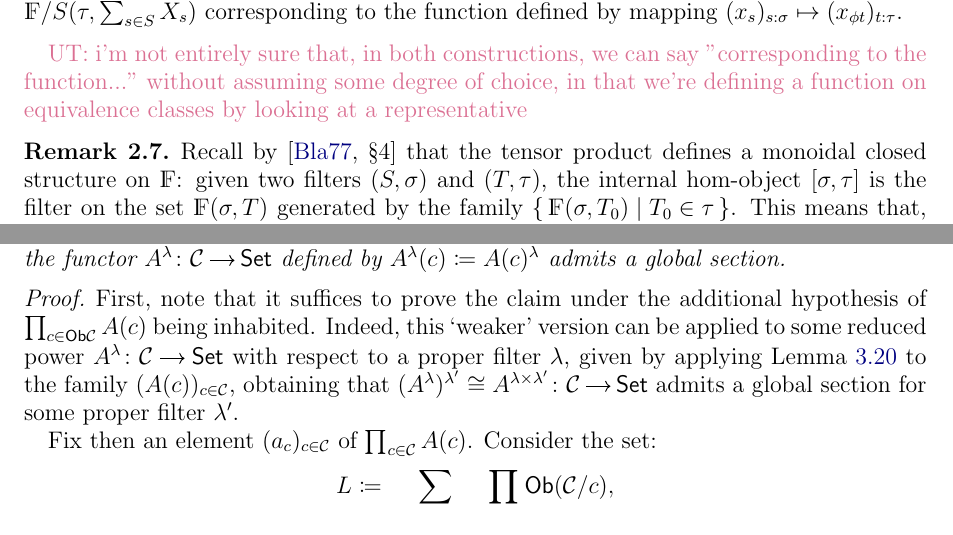
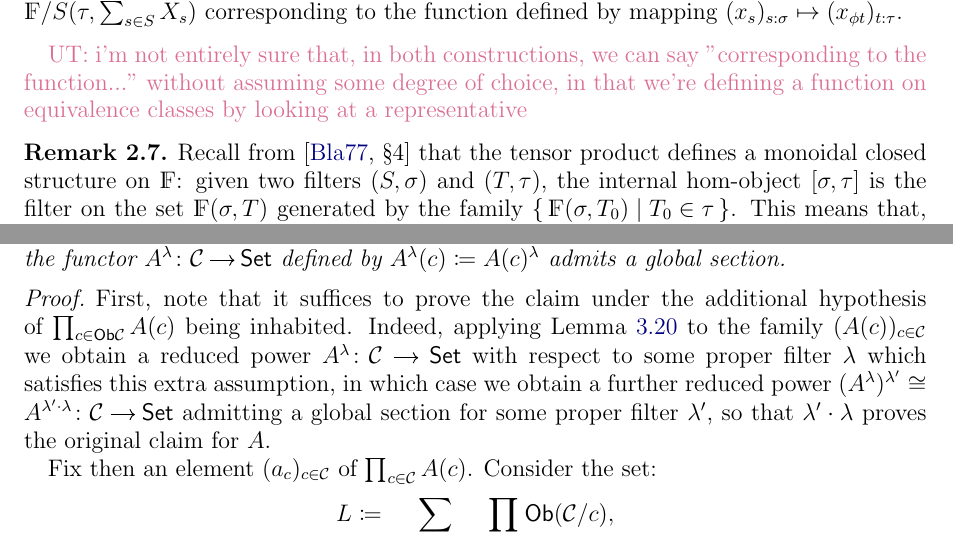
Before and after one commit to gabriel-saadia/Filterization, a LaTeX paper (main.tex, which reads 02-vfcats.tex, 03-tautness.tex): two parts of pages 3 and 11 of 33, joined at a grey line, cut so that both start at the same text. Compiled offline with pdfLaTeX.

Commit message:
Updates from Overleaf

```diff
--- a/02-vfcats.tex
+++ b/02-vfcats.tex
@@ -91,7 +91,7 @@ As above, an $\FF$-arrow $\phi \colon \tau \to \sigma$ induces by precomposition
 \UT{i'm not entirely sure that, in both constructions, we can say "corresponding to the function..." without assuming some degree of choice, in that we're defining a function on equivalence classes by looking at a representative}
 
 \begin{rmk}\label{rmk:monoidal-structure-on-F}
-    Recall by \cite[\S 4]{blassTwoClosedCategories1977} that the tensor product defines a monoidal closed structure on $\FF$:
+    Recall from \cite[\S 4]{blassTwoClosedCategories1977} that the tensor product defines a monoidal closed structure on $\FF$:
     given two filters $(S,\sigma)$ and $(T,\tau)$, the internal hom-object $[\sigma, \tau]$ is the filter on the set $\FF(\sigma, T)$ generated by the family $\set{ \FF(\sigma, T_0) | T_0 \in \tau}$. This means that, in particular, if $\tau = \delta_T$, then $[\sigma, \tau] = \delta_{\FF(\sigma, T)}$. Thus, for any filter $\lambda$, we have a bijection
     \[ \FF(\lambda, \FF(\sigma, T)) \cong \FF(\lambda \cdot \sigma , T) \]
     or, in other words:
--- a/03-tautness.tex
+++ b/03-tautness.tex
@@ -292,7 +292,7 @@ Recall now that a small category $\mathcal C$ is \emph{cofiltered} if every fini
 \begin{prop}\label{prop:section-up-to-filter}
     Let $\mathcal C$ be a small cofiltered category and let $A \colon \mathcal C \to \Set$ be a functor such that $A(c)$ is inhabited for each $c$ in $\mathcal C$. Then, there exists a proper filter $\lambda$ such that the functor $A^\lambda \colon \mathcal C \to \Set$ defined by $A^\lambda(c) \coloneqq A(c)^\lambda$ admits a global section.
 \begin{proof}
-    First, note that it suffices to prove the claim under the additional hypothesis of $\prod_{c\in \Ob\mathcal C} A(c)$ being inhabited. Indeed, this `weaker' version can be applied to some reduced power $A^\lambda \colon \mathcal C \to \Set$ with respect to a proper filter $\lambda$, given by applying \Cref{lem:choice-up-to-filter} to the family $(A(c))_{c\in \mathcal C}$, obtaining that $(A^\lambda)^{\lambda'} \cong A^{\lambda \times \lambda'}\colon \mathcal C \to \Set$ admits a global section for some proper filter $\lambda'$.
+    First, note that it suffices to prove the claim under the additional hypothesis of $\prod_{c\in \Ob\mathcal C} A(c)$ being inhabited. Indeed, applying \Cref{lem:choice-up-to-filter} to the family $(A(c))_{c\in \mathcal C}$ we obtain a reduced power $A^\lambda \colon \mathcal C \to \Set$ with respect to some proper filter $\lambda$ which satisfies this extra assumption, in which case we obtain a further reduced power $(A^\lambda)^{\lambda'} \cong A^{\lambda' \cdot \lambda}\colon \mathcal C \to \Set$ admitting a global section for some proper filter $\lambda'$, so that $\lambda'\cdot \lambda$ proves the original claim for $A$.
 
     Fix then an element $(a_c)_{c\in \mathcal C}$ of $\prod_{c\in \mathcal C} A(c)$. Consider the set:
     \[ L \coloneqq \sum_{I_0 \in \mathcal P_\omega (\Ob\mathcal C)} \prod_{c \in I_0} \Ob(\mathcal C/c),\]
```
Also changed, not shown: 02-vfcats.tex (2 more changed lines).
